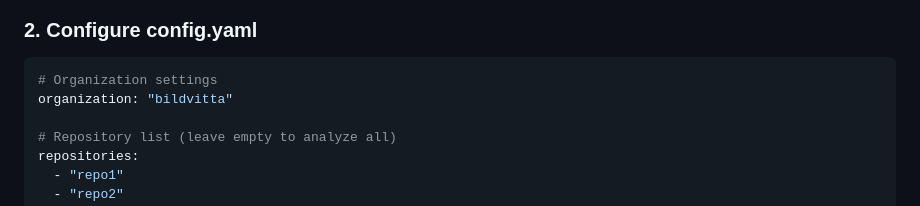
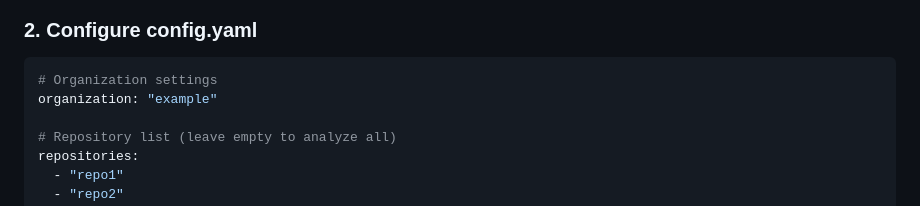
Before and after one commit to zerossB/github-team-retrospective, a Markdown page: readme.md, the part around the change. Drawn GitHub-style.

Commit message:
Update example organization name in README for clarity

````diff
--- a/readme.md
+++ b/readme.md
@@ -44,7 +44,7 @@ cp config.yaml.example config.yaml
 
 ```yaml
 # Organization settings
-organization: "bildvitta"
+organization: "example"
 
 # Repository list (leave empty to analyze all)
 repositories:
````
